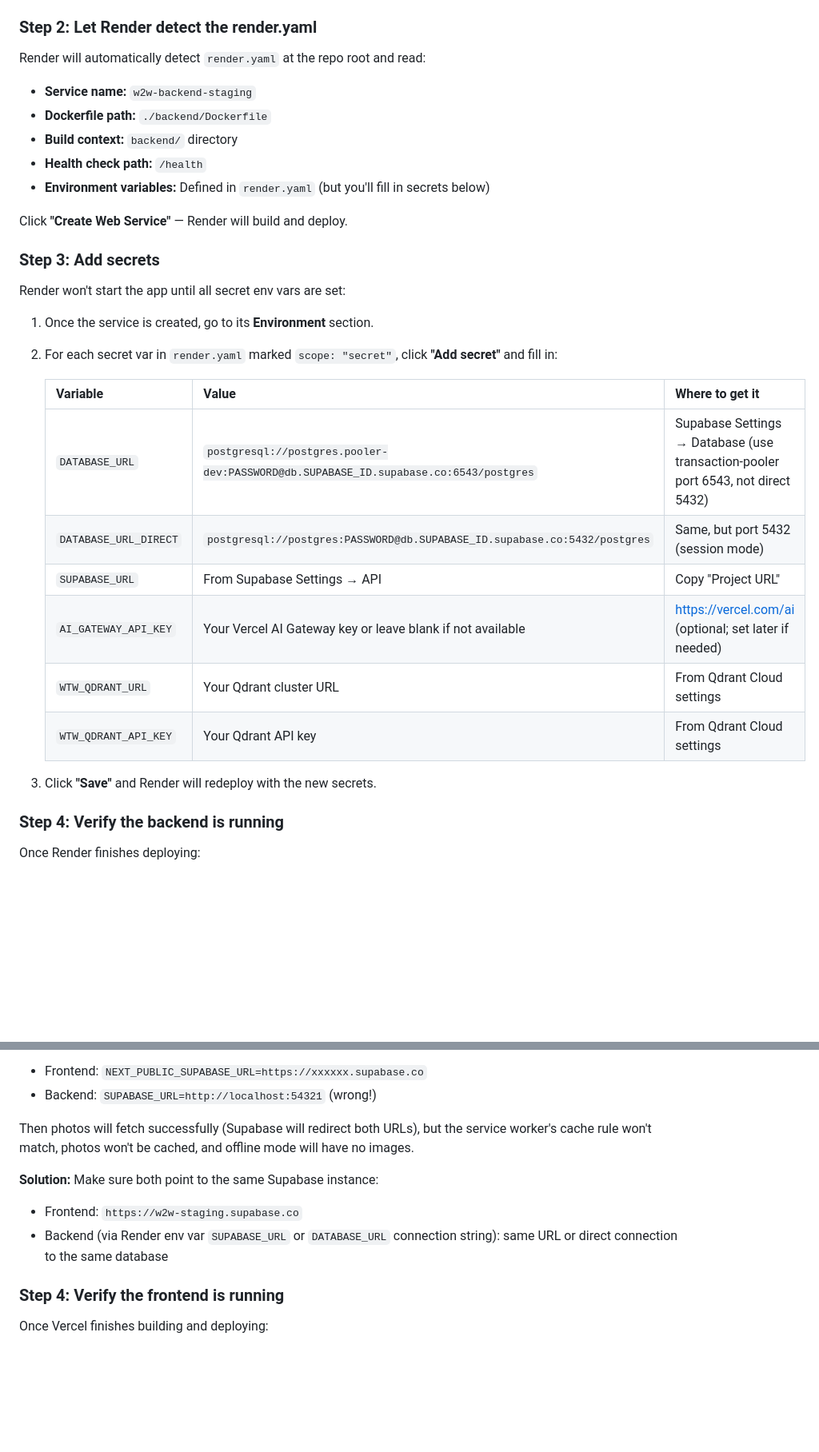
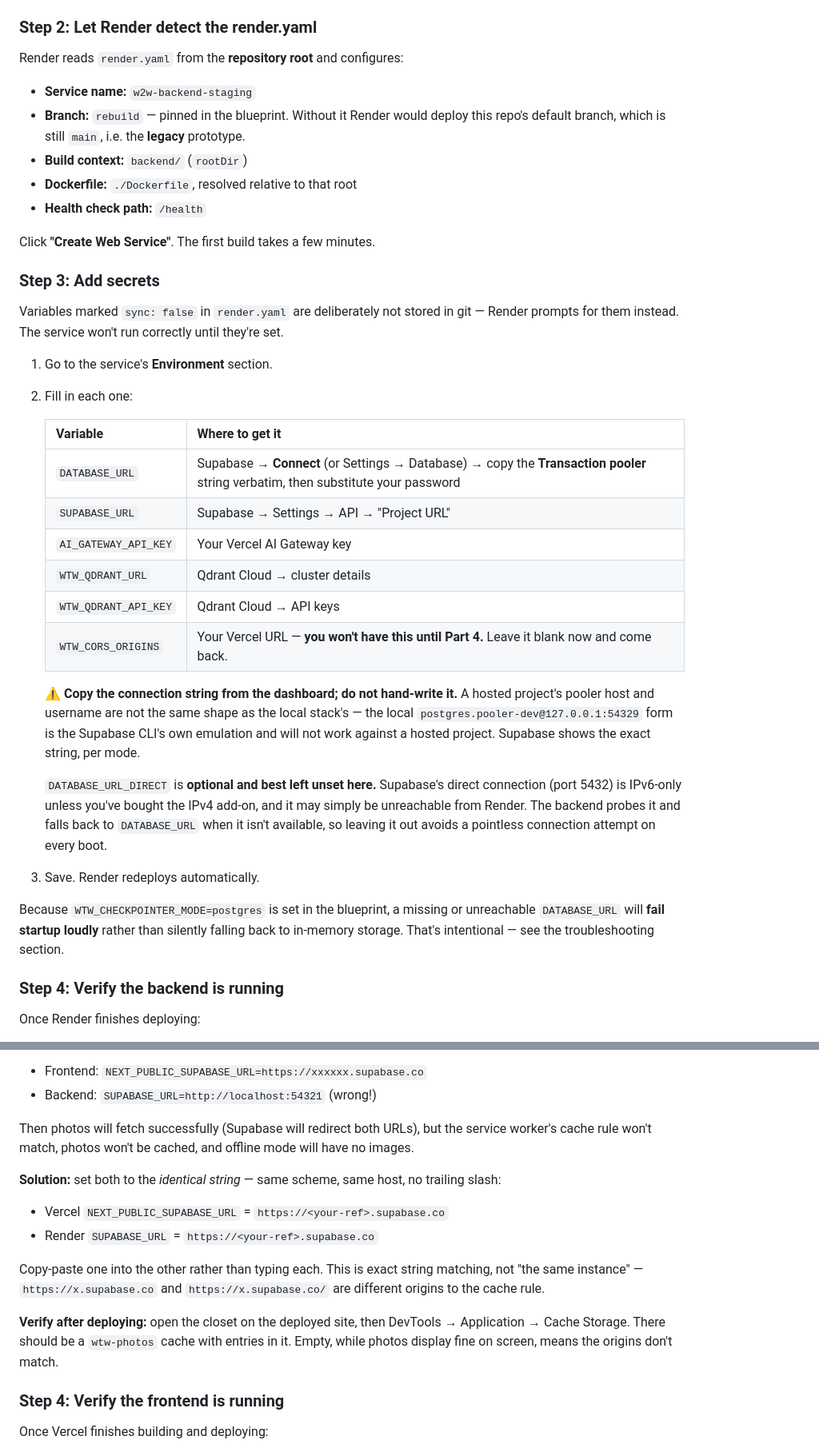
Before and after one commit to fatemenajafi135/what-to-wear, a Markdown page: docs/017-deployment-runbook.md, 2 parts joined by grey strips. Shown at 80% size. Rendered like a GitHub page; blank space fills up the shorter version.

```diff
--- a/docs/017-deployment-runbook.md
+++ b/docs/017-deployment-runbook.md
@@ -142,32 +179,49 @@ The knowledge base is a separate task (not part of 017's runbook; see `docs/defe
 
 ### Step 2: Let Render detect the render.yaml
 
-Render will automatically detect `render.yaml` at the repo root and read:
+Render reads `render.yaml` from the **repository root** and configures:
 - **Service name:** `w2w-backend-staging`
-- **Dockerfile path:** `./backend/Dockerfile`
-- **Build context:** `backend/` directory
+- **Branch:** `rebuild` — pinned in the blueprint. Without it Render would deploy this
+  repo's default branch, which is still `main`, i.e. the **legacy** prototype.
+- **Build context:** `backend/` (`rootDir`)
+- **Dockerfile:** `./Dockerfile`, resolved relative to that root
 - **Health check path:** `/health`
-- **Environment variables:** Defined in `render.yaml` (but you'll fill in secrets below)
 
-Click **"Create Web Service"** — Render will build and deploy.
+Click **"Create Web Service"**. The first build takes a few minutes.
 
 ### Step 3: Add secrets
 
-Render won't start the app until all secret env vars are set:
+Variables marked `sync: false` in `render.yaml` are deliberately not stored in git —
+Render prompts for them instead. The service won't run correctly until they're set.
 
-1. Once the service is created, go to its **Environment** section.
-2. For each secret var in `render.yaml` marked `scope: "secret"`, click **"Add secret"** and fill in:
+1. Go to the service's **Environment** section.
+2. Fill in each one:
 
-   | Variable | Value | Where to get it |
-   |---|---|---|
-   | `DATABASE_URL` | `postgresql://postgres.pooler-dev:PASSWORD@db.SUPABASE_ID.supabase.co:6543/postgres` | Supabase Settings → Database (use transaction-pooler port 6543, not direct 5432) |
-   | `DATABASE_URL_DIRECT` | `postgresql://postgres:PASSWORD@db.SUPABASE_ID.supabase.co:5432/postgres` | Same, but port 5432 (session mode) |
-   | `SUPABASE_URL` | From Supabase Settings → API | Copy "Project URL" |
-   | `AI_GATEWAY_API_KEY` | Your Vercel AI Gateway key or leave blank if not available | https://vercel.com/ai (optional; set later if needed) |
-   | `WTW_QDRANT_URL` | Your Qdrant cluster URL | From Qdrant Cloud settings |
-   | `WTW_QDRANT_API_KEY` | Your Qdrant API key | From Qdrant Cloud settings |
+   | Variable | Where to get it |
+   |---|---|
+   | `DATABASE_URL` | Supabase → **Connect** (or Settings → Database) → copy the **Transaction pooler** string verbatim, then substitute your password |
+   | `SUPABASE_URL` | Supabase → Settings → API → "Project URL" |
+   | `AI_GATEWAY_API_KEY` | Your Vercel AI Gateway key |
+   | `WTW_QDRANT_URL` | Qdrant Cloud → cluster details |
+   | `WTW_QDRANT_API_KEY` | Qdrant Cloud → API keys |
+   | `WTW_CORS_ORIGINS` | Your Vercel URL — **you won't have this until Part 4.** Leave it blank now and come back. |
 
-3. Click **"Save"** and Render will redeploy with the new secrets.
+   ⚠️ **Copy the connection string from the dashboard; do not hand-write it.** A hosted
+   project's pooler host and username are not the same shape as the local stack's — the
+   local `postgres.pooler-dev@127.0.0.1:54329` form is the Supabase CLI's own emulation
+   and will not work against a hosted project. Supabase shows the exact string, per mode.
+
+   `DATABASE_URL_DIRECT` is **optional and best left unset here.** Supabase's direct
+   connection (port 5432) is IPv6-only unless you've bought the IPv4 add-on, and it may
+   simply be unreachable from Render. The backend probes it and falls back to
+   `DATABASE_URL` when it isn't available, so leaving it out avoids a pointless
+   connection attempt on every boot.
+
+3. Save. Render redeploys automatically.
+
+Because `WTW_CHECKPOINTER_MODE=postgres` is set in the blueprint, a missing or
+unreachable `DATABASE_URL` will **fail startup loudly** rather than silently falling
+back to in-memory storage. That's intentional — see the troubleshooting section.
 
 ### Step 4: Verify the backend is running
 
@@ -218,9 +272,19 @@ If you set:
 
 Then photos will fetch successfully (Supabase will redirect both URLs), but the service worker's cache rule won't match, photos won't be cached, and offline mode will have no images.
 
-**Solution:** Make sure both point to the same Supabase instance:
-- Frontend: `https://w2w-staging.supabase.co`
-- Backend (via Render env var `SUPABASE_URL` or `DATABASE_URL` connection string): same URL or direct connection to the same database
+**Solution:** set both to the *identical string* — same scheme, same host, no trailing
+slash:
+
+- Vercel `NEXT_PUBLIC_SUPABASE_URL` = `https://<your-ref>.supabase.co`
+- Render `SUPABASE_URL` = `https://<your-ref>.supabase.co`
+
+Copy-paste one into the other rather than typing each. This is exact string matching,
+not "the same instance" — `https://x.supabase.co` and `https://x.supabase.co/` are
+different origins to the cache rule.
+
+**Verify after deploying:** open the closet on the deployed site, then DevTools →
+Application → Cache Storage. There should be a `wtw-photos` cache with entries in it.
+Empty, while photos display fine on screen, means the origins don't match.
 
 ### Step 4: Verify the frontend is running
 
```
Also changed, not shown: other parts of docs/017-deployment-runbook.md (+86 -41 lines).
